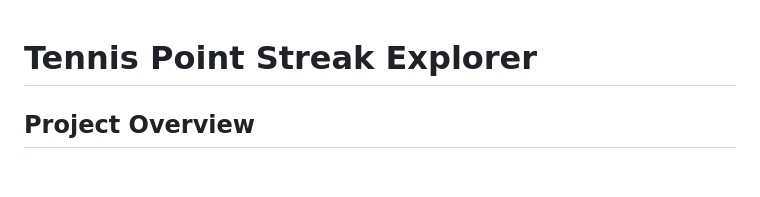
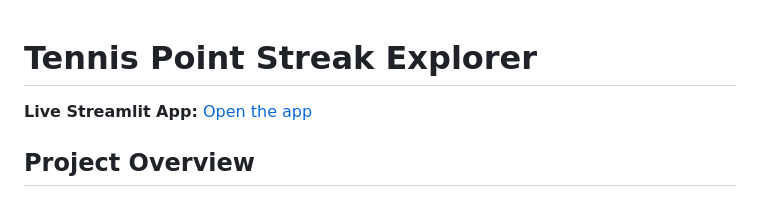
Before and after one commit to MuhammedAltindal-NCF/tennis-point-streak-explorer, a Markdown page: README.md, the part around the change. Drawn GitHub-style; blank space fills up the shorter version.

Commit message:
Add live Streamlit app link to README

```diff
--- a/README.md
+++ b/README.md
@@ -1,4 +1,6 @@
 # Tennis Point Streak Explorer
+
+**Live Streamlit App:** [Open the app](https://tennis-point-streak-explorer.streamlit.app/)
 
 ## Project Overview
 
```
